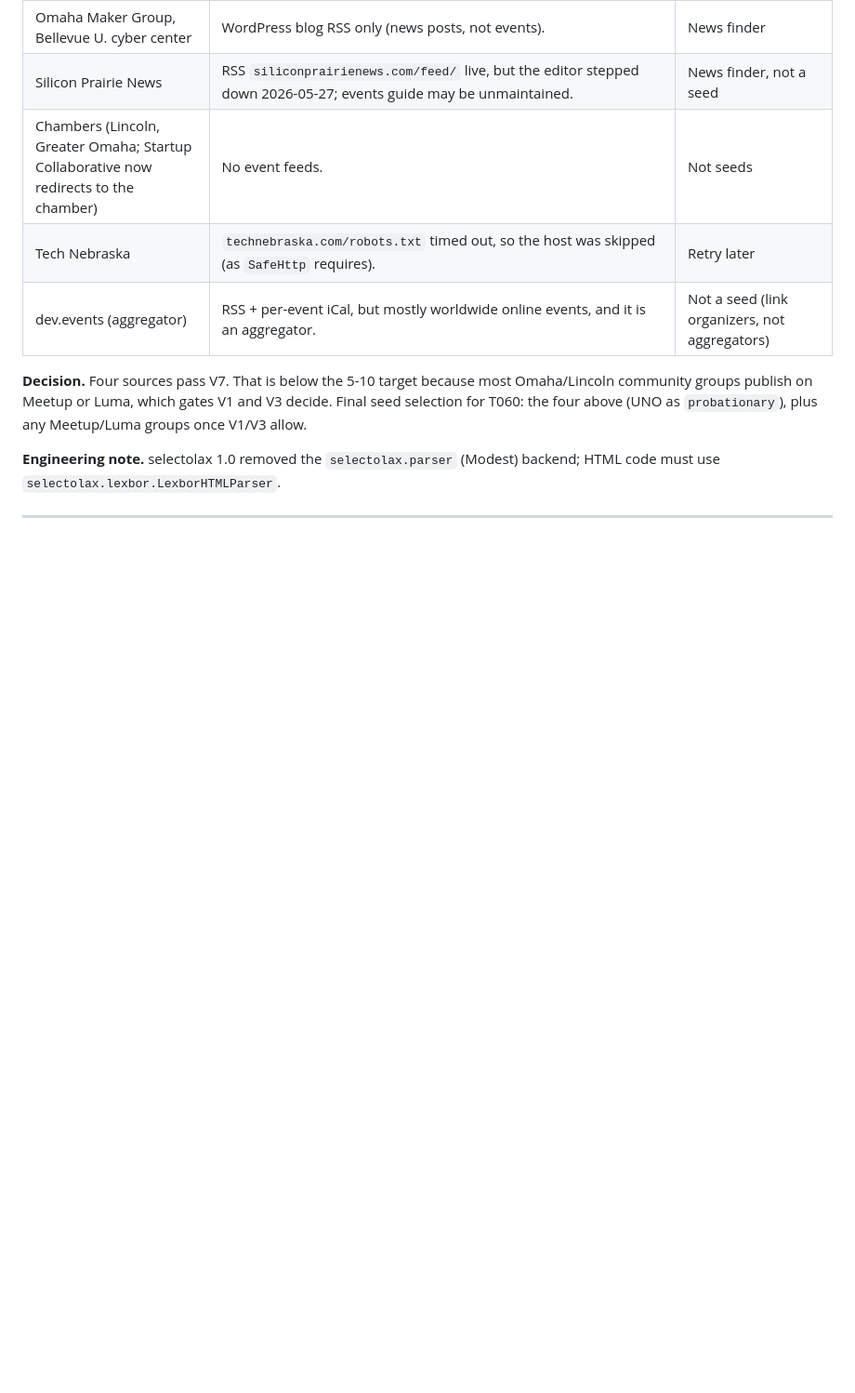
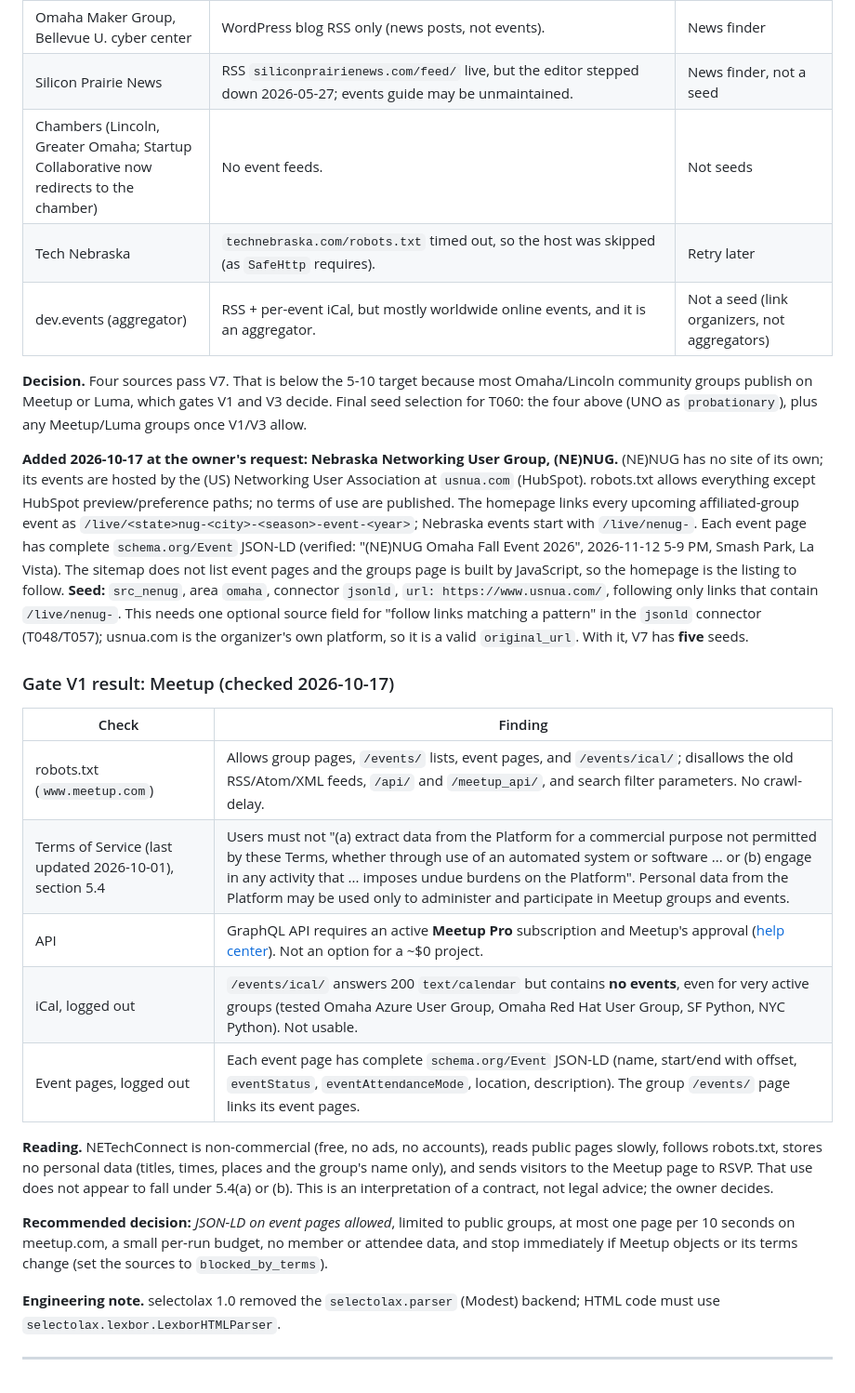
Before and after one commit to timbertino1/CommunityTechConnect, a Markdown page: specs/001-event-aggregator/research.md, the part around one of its changes. Shown at 93% size. Drawn GitHub-style; blank space fills up the shorter version.

Commit message:
docs(research): record gate V1 (Meetup) findings and add (NE)NUG as a seed
- Meetup: robots allow event pages and /events/ical/, but logged-out iCal feeds are empty even
  for active groups; event pages carry full schema.org Event JSON-LD; the API needs Meetup Pro;
  ToS 5.4 (2026-10-01) restricts commercial extraction and undue burden. Recommended decision
  recorded; owner to decide.
- (NE)NUG via usnua.com: homepage lists /live/nenug-* event pages with complete Event JSON-LD;
  robots allow. Fifth V7 seed (jsonld connector, follow matching links).
- T039 ticked with the agreed seed list.

Co-Authored-By: Claude Opus 5.5 <noreply@anthropic.com>

```diff
--- a/specs/001-event-aggregator/research.md
+++ b/specs/001-event-aggregator/research.md
@@ -450,6 +450,38 @@ terms forbids automated reading of public feeds):
 community groups publish on Meetup or Luma, which gates V1 and V3 decide. Final seed selection
 for T060: the four above (UNO as `probationary`), plus any Meetup/Luma groups once V1/V3 allow.
 
+**Added 2026-10-17 at the owner's request: Nebraska Networking User Group, (NE)NUG.** (NE)NUG has
+no site of its own; its events are hosted by the (US) Networking User Association at
+`usnua.com` (HubSpot). robots.txt allows everything except HubSpot preview/preference paths; no
+terms of use are published. The homepage links every upcoming affiliated-group event as
+`/live/<state>nug-<city>-<season>-event-<year>`; Nebraska events start with `/live/nenug-`. Each
+event page has complete `schema.org/Event` JSON-LD (verified: "(NE)NUG Omaha Fall Event 2026",
+2026-11-12 5-9 PM, Smash Park, La Vista). The sitemap does not list event pages and the groups page
+is built by JavaScript, so the homepage is the listing to follow. **Seed:** `src_nenug`, area
+`omaha`, connector `jsonld`, `url: https://www.usnua.com/`, following only links that contain
+`/live/nenug-`. This needs one optional source field for "follow links matching a pattern" in the
+`jsonld` connector (T048/T057); usnua.com is the organizer's own platform, so it is a valid
+`original_url`. With it, V7 has **five** seeds.
+
+### Gate V1 result: Meetup (checked 2026-10-17)
+
+| Check | Finding |
+|---|---|
+| robots.txt (`www.meetup.com`) | Allows group pages, `/events/` lists, event pages, and `/events/ical/`; disallows the old RSS/Atom/XML feeds, `/api/` and `/meetup_api/`, and search filter parameters. No crawl-delay. |
+| Terms of Service (last updated 2026-10-01), section 5.4 | Users must not "(a) extract data from the Platform for a commercial purpose not permitted by these Terms, whether through use of an automated system or software ... or (b) engage in any activity that ... imposes undue burdens on the Platform". Personal data from the Platform may be used only to administer and participate in Meetup groups and events. |
+| API | GraphQL API requires an active **Meetup Pro** subscription and Meetup's approval ([help center][meetup-api-access]). Not an option for a ~$0 project. |
+| iCal, logged out | `/events/ical/` answers 200 `text/calendar` but contains **no events**, even for very active groups (tested Omaha Azure User Group, Omaha Red Hat User Group, SF Python, NYC Python). Not usable. |
+| Event pages, logged out | Each event page has complete `schema.org/Event` JSON-LD (name, start/end with offset, `eventStatus`, `eventAttendanceMode`, location, description). The group `/events/` page links its event pages. |
+
+**Reading.** NETechConnect is non-commercial (free, no ads, no accounts), reads public pages
+slowly, follows robots.txt, stores no personal data (titles, times, places and the group's name
+only), and sends visitors to the Meetup page to RSVP. That use does not appear to fall under 5.4(a)
+or (b). This is an interpretation of a contract, not legal advice; the owner decides.
+
+**Recommended decision:** *JSON-LD on event pages allowed*, limited to public groups, at most one
+page per 10 seconds on meetup.com, a small per-run budget, no member or attendee data, and stop
+immediately if Meetup objects or its terms change (set the sources to `blocked_by_terms`).
+
 **Engineering note.** selectolax 1.0 removed the `selectolax.parser` (Modest) backend; HTML code must
 use `selectolax.lexbor.LexborHTMLParser`.
 
```
Also changed, not shown: other parts of specs/001-event-aggregator/research.md (+2 -0 lines), specs/001-event-aggregator/tasks.md (+1 -1 lines).
